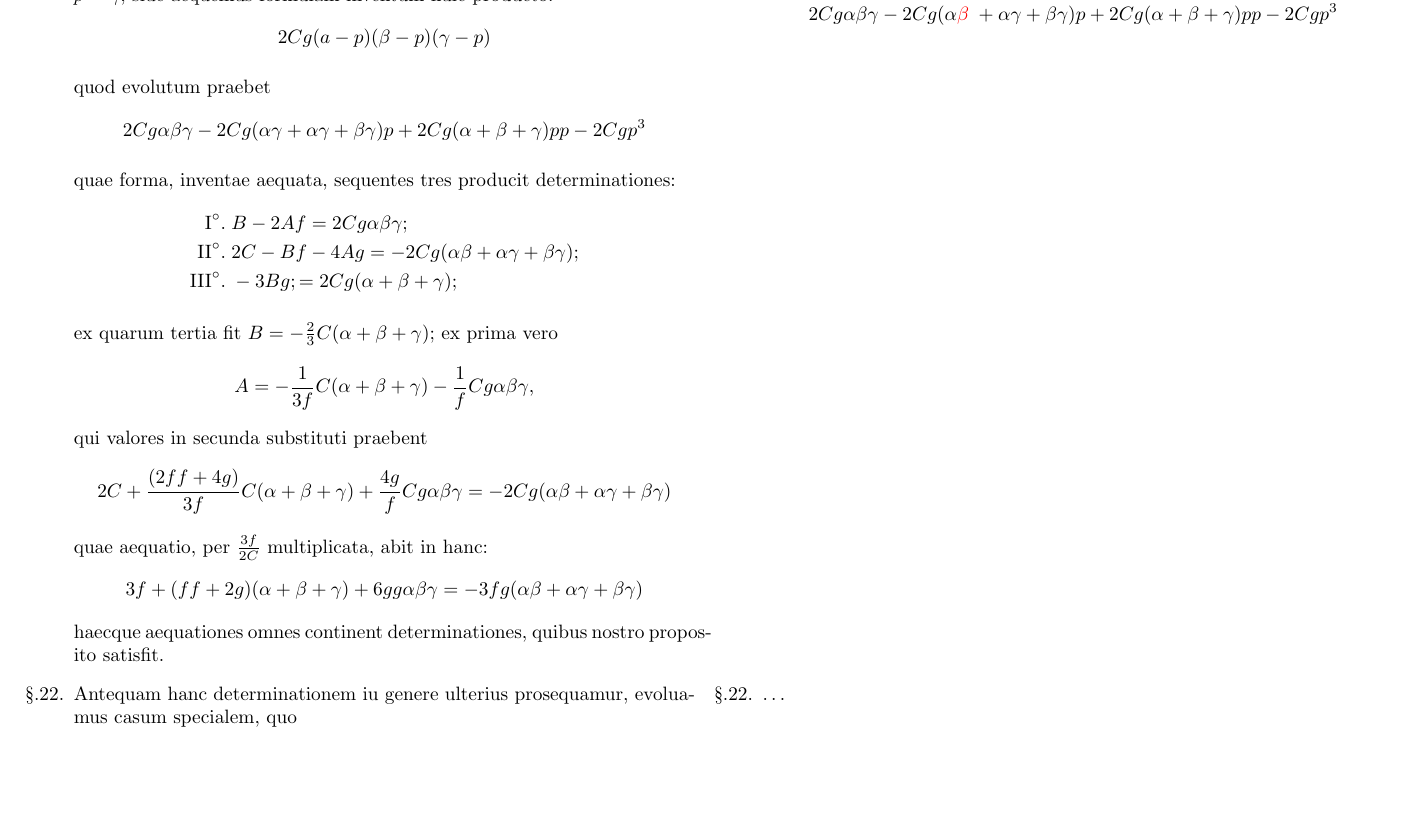
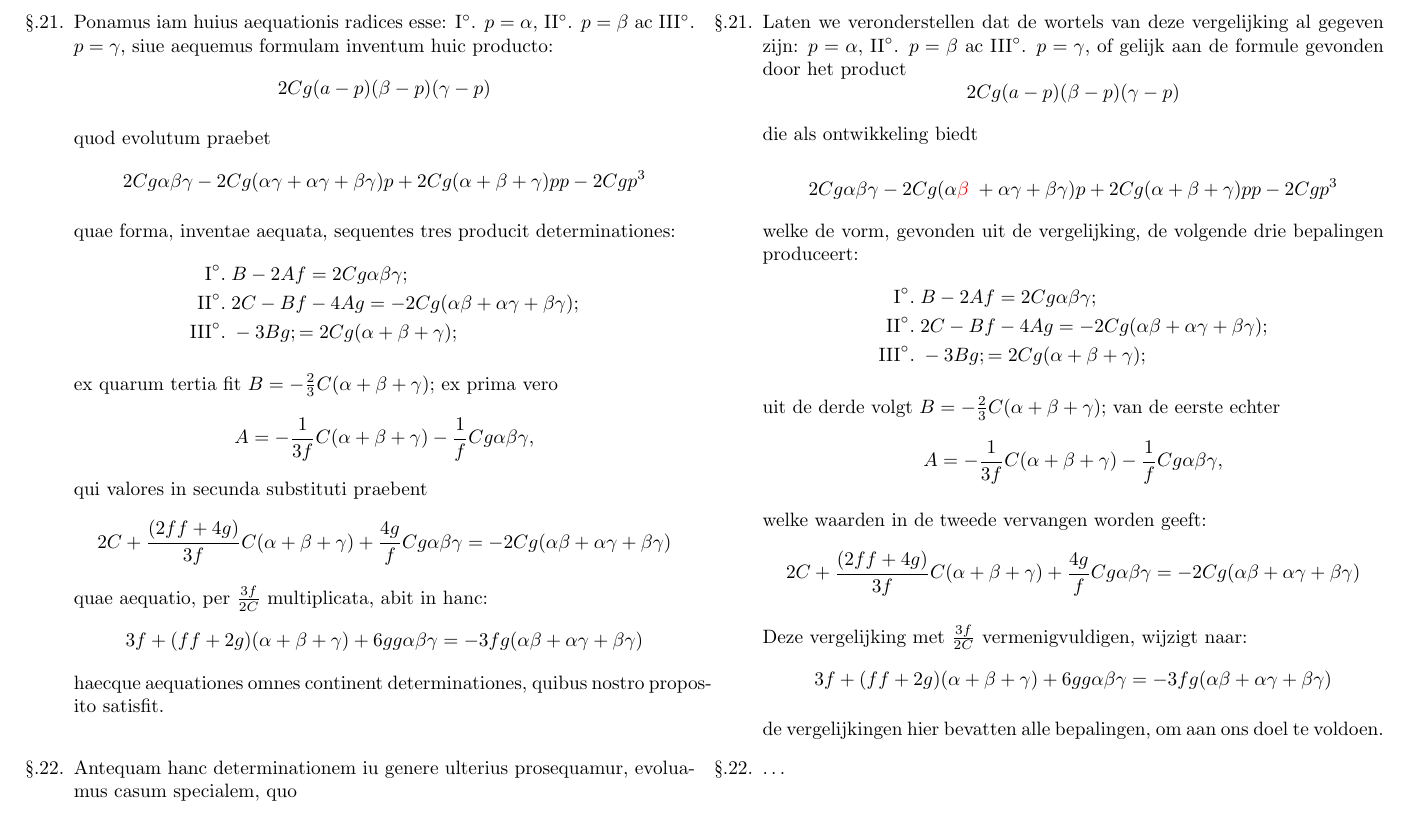
Before and after one commit to dvanderfaeillie/Euler_E513, a LaTeX document (Euler transcription.tex): part of page 14 of 26 before the commit and part of page 13 of 25 after it, cut at the place of the change, the shorter picture padded with empty space. Compiled offline with pdfLaTeX.

Commit message:
Added section 21

```diff
--- a/Euler transcription.tex
+++ b/Euler transcription.tex
@@ -580,10 +581,35 @@
 		haecque aequationes omnes continent determinationes, quibus nostro proposito satisfit.
 
 		\switchenum
-		\item \ldots
+		\item Laten we veronderstellen dat de wortels van deze vergelijking al gegeven zijn: $p=\alpha$, II\degree. $p=\beta$ ac III\degree. $p=\gamma$, of gelijk aan de formule gevonden door het product
+		\[
+			2Cg(a-p)(\beta-p)(\gamma-p)
+		\]
+		\par die als ontwikkeling biedt
+
 		\[
 			2Cg\alpha \beta \gamma - 2Cg(\alpha {\color{red}\beta\;}+\alpha \gamma+\beta \gamma)p+2Cg(\alpha+\beta+\gamma)pp - 2Cgp^3
 		\]
+		\par welke de vorm, gevonden uit de vergelijking, de volgende drie bepalingen produceert:
+		\begin{align*}
+			\text{I}\degree. \;& B-2Af = 2Cg\alpha\beta\gamma;\\
+			\text{II}\degree. \; & 2C-Bf-4Ag = -2Cg(\alpha \beta +\alpha \gamma+\beta \gamma);\\
+			\text{III}\degree. \; & -3Bg; = 2Cg(\alpha+\beta+\gamma);
+		\end{align*}
+		\par uit de derde volgt $B=-\frac{2}{3}C(\alpha+\beta+\gamma)$; van de eerste echter
+		\[
+			A = -\frac{1}{3f}C(\alpha+\beta+\gamma)-\frac{1}{f}Cg\alpha \beta \gamma,
+		\]
+		\par welke waarden in de tweede vervangen worden geeft:
+		\[
+			2C+\frac{(2ff+4g)}{3f}C(\alpha+ \beta + \gamma)+\frac{4g}{f}Cg\alpha \beta \gamma  = -2Cg(\alpha \beta + \alpha \gamma+\beta \gamma)
+		\]
+		\par Deze vergelijking met $\frac{3f}{2C}$ vermenigvuldigen, wijzigt naar:
+		\[
+			3f+(ff+2g)(\alpha+\beta+\gamma)+6gg\alpha  \beta \gamma = -3fg(\alpha \beta + \alpha \gamma + \beta \gamma)
+		\]
+		\par de vergelijkingen hier bevatten alle bepalingen, om aan ons doel te voldoen.
+
 		\switchcolumn*
 
 		\item Antequam hanc determinationem iu genere ulterius prosequamur, evoluamus casum specialem, quo
```
Also changed, not shown: Euler transcription.pdf, Euler transcription.tex (1 more changed lines).
